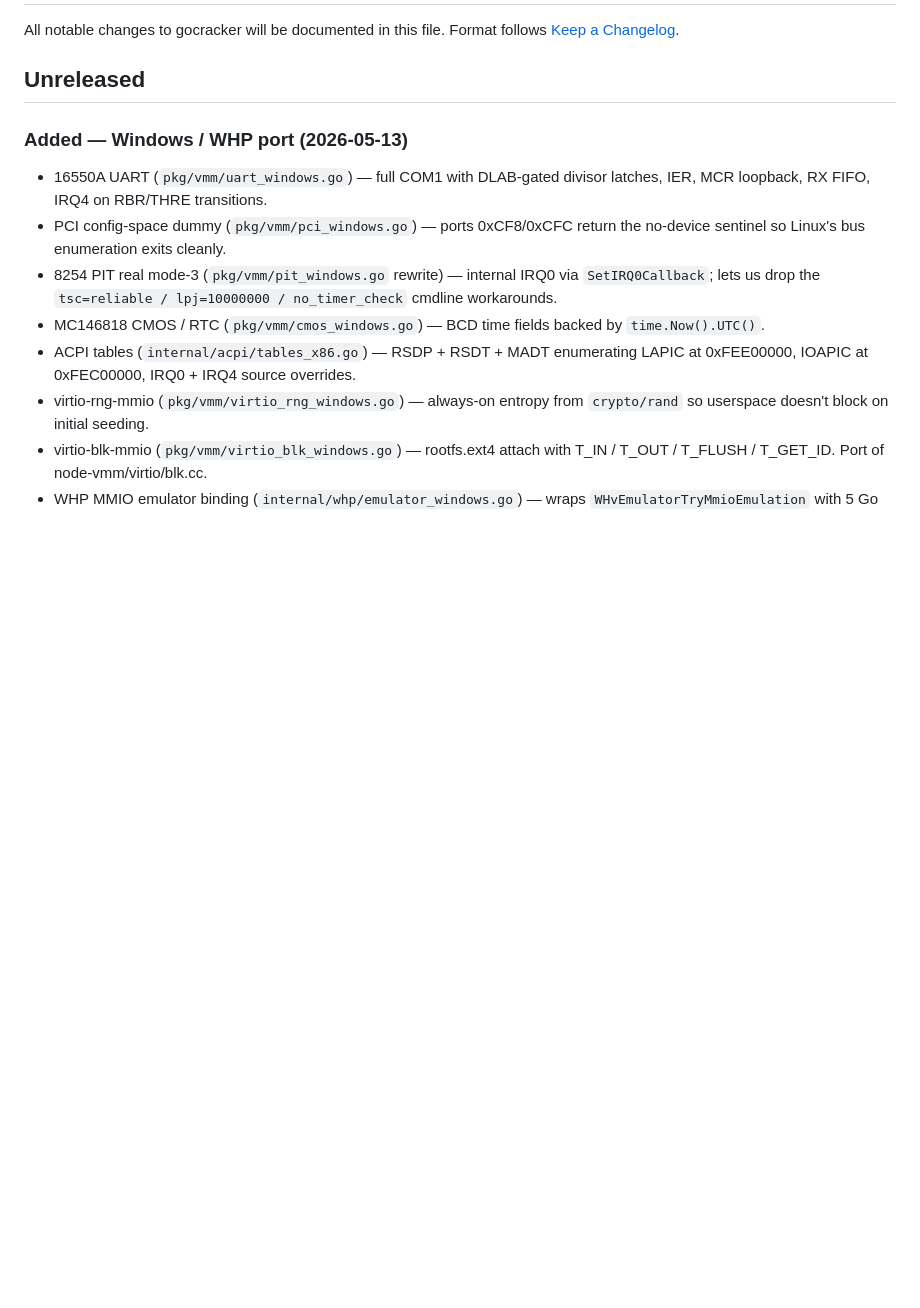
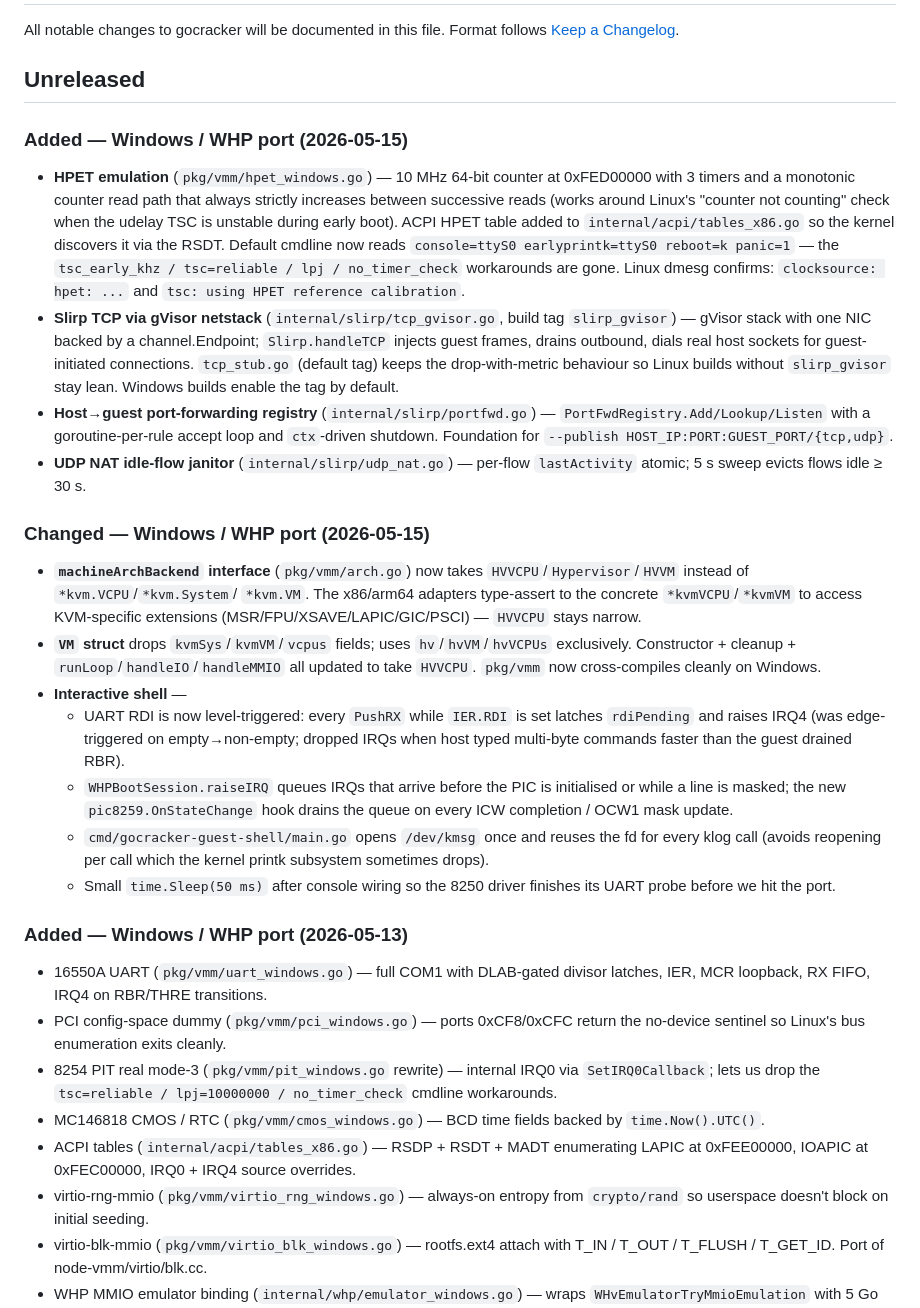
Before and after one commit to misaelzapata/gocracker, a Markdown page: CHANGELOG.md, the part around the change. Rendered like a GitHub page; blank space fills up the shorter version.

Commit message:
docs: changelog entry for Sprint B (HPET + Slirp TCP + arch refactor + shell polish)

```diff
--- a/CHANGELOG.md
+++ b/CHANGELOG.md
@@ -4,6 +4,56 @@ All notable changes to gocracker will be documented in this file.
 Format follows [Keep a Changelog](https://keepachangelog.com/).
 
 ## Unreleased
+
+### Added — Windows / WHP port (2026-05-15)
+- **HPET emulation** (`pkg/vmm/hpet_windows.go`) — 10 MHz 64-bit
+  counter at 0xFED00000 with 3 timers and a monotonic counter read
+  path that always strictly increases between successive reads
+  (works around Linux's "counter not counting" check when the udelay
+  TSC is unstable during early boot). ACPI HPET table added to
+  `internal/acpi/tables_x86.go` so the kernel discovers it via the
+  RSDT. Default cmdline now reads `console=ttyS0 earlyprintk=ttyS0
+  reboot=k panic=1` — the `tsc_early_khz / tsc=reliable / lpj /
+  no_timer_check` workarounds are gone. Linux dmesg confirms:
+  `clocksource: hpet: ...` and `tsc: using HPET reference calibration`.
+- **Slirp TCP via gVisor netstack** (`internal/slirp/tcp_gvisor.go`,
+  build tag `slirp_gvisor`) — gVisor stack with one NIC backed by a
+  channel.Endpoint; `Slirp.handleTCP` injects guest frames, drains
+  outbound, dials real host sockets for guest-initiated connections.
+  `tcp_stub.go` (default tag) keeps the drop-with-metric behaviour
+  so Linux builds without `slirp_gvisor` stay lean. Windows builds
+  enable the tag by default.
+- **Host→guest port-forwarding registry**
+  (`internal/slirp/portfwd.go`) — `PortFwdRegistry.Add/Lookup/Listen`
+  with a goroutine-per-rule accept loop and `ctx`-driven shutdown.
+  Foundation for `--publish HOST_IP:PORT:GUEST_PORT/{tcp,udp}`.
+- **UDP NAT idle-flow janitor** (`internal/slirp/udp_nat.go`) —
+  per-flow `lastActivity` atomic; 5 s sweep evicts flows idle ≥ 30 s.
+
+### Changed — Windows / WHP port (2026-05-15)
+- **`machineArchBackend` interface** (`pkg/vmm/arch.go`) now takes
+  `HVVCPU`/`Hypervisor`/`HVVM` instead of `*kvm.VCPU`/`*kvm.System`/
+  `*kvm.VM`. The x86/arm64 adapters type-assert to the concrete
+  `*kvmVCPU`/`*kvmVM` to access KVM-specific extensions
+  (MSR/FPU/XSAVE/LAPIC/GIC/PSCI) — `HVVCPU` stays narrow.
+- **`VM` struct** drops `kvmSys`/`kvmVM`/`vcpus` fields; uses
+  `hv`/`hvVM`/`hvVCPUs` exclusively. Constructor + cleanup +
+  `runLoop`/`handleIO`/`handleMMIO` all updated to take `HVVCPU`.
+  `pkg/vmm` now cross-compiles cleanly on Windows.
+- **Interactive shell** —
+  - UART RDI is now level-triggered: every `PushRX` while `IER.RDI`
+    is set latches `rdiPending` and raises IRQ4 (was edge-triggered
+    on empty→non-empty; dropped IRQs when host typed multi-byte
+    commands faster than the guest drained RBR).
+  - `WHPBootSession.raiseIRQ` queues IRQs that arrive before the PIC
+    is initialised or while a line is masked; the new
+    `pic8259.OnStateChange` hook drains the queue on every ICW
+    completion / OCW1 mask update.
+  - `cmd/gocracker-guest-shell/main.go` opens `/dev/kmsg` once and
+    reuses the fd for every klog call (avoids reopening per call
+    which the kernel printk subsystem sometimes drops).
+  - Small `time.Sleep(50 ms)` after console wiring so the 8250
+    driver finishes its UART probe before we hit the port.
 
 ### Added — Windows / WHP port (2026-05-13)
 - 16550A UART (`pkg/vmm/uart_windows.go`) — full COM1 with DLAB-gated
```
